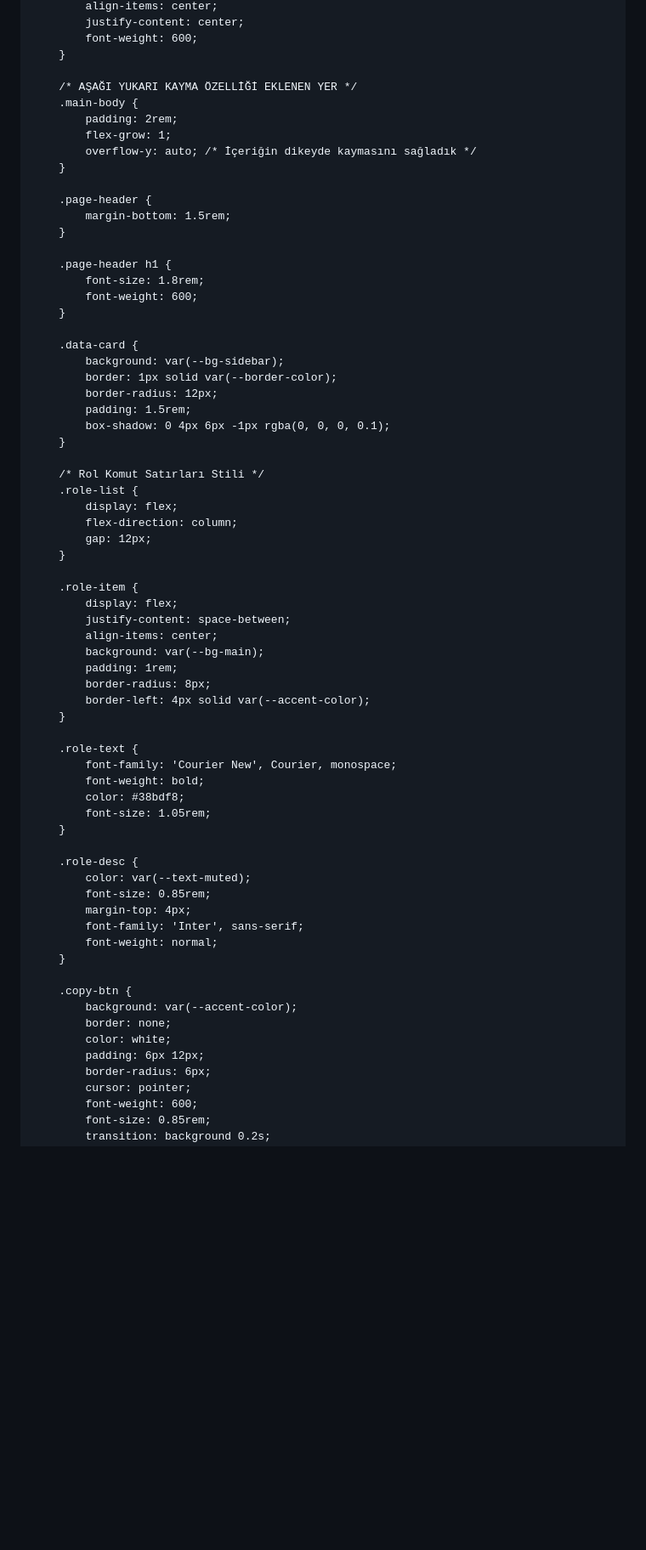
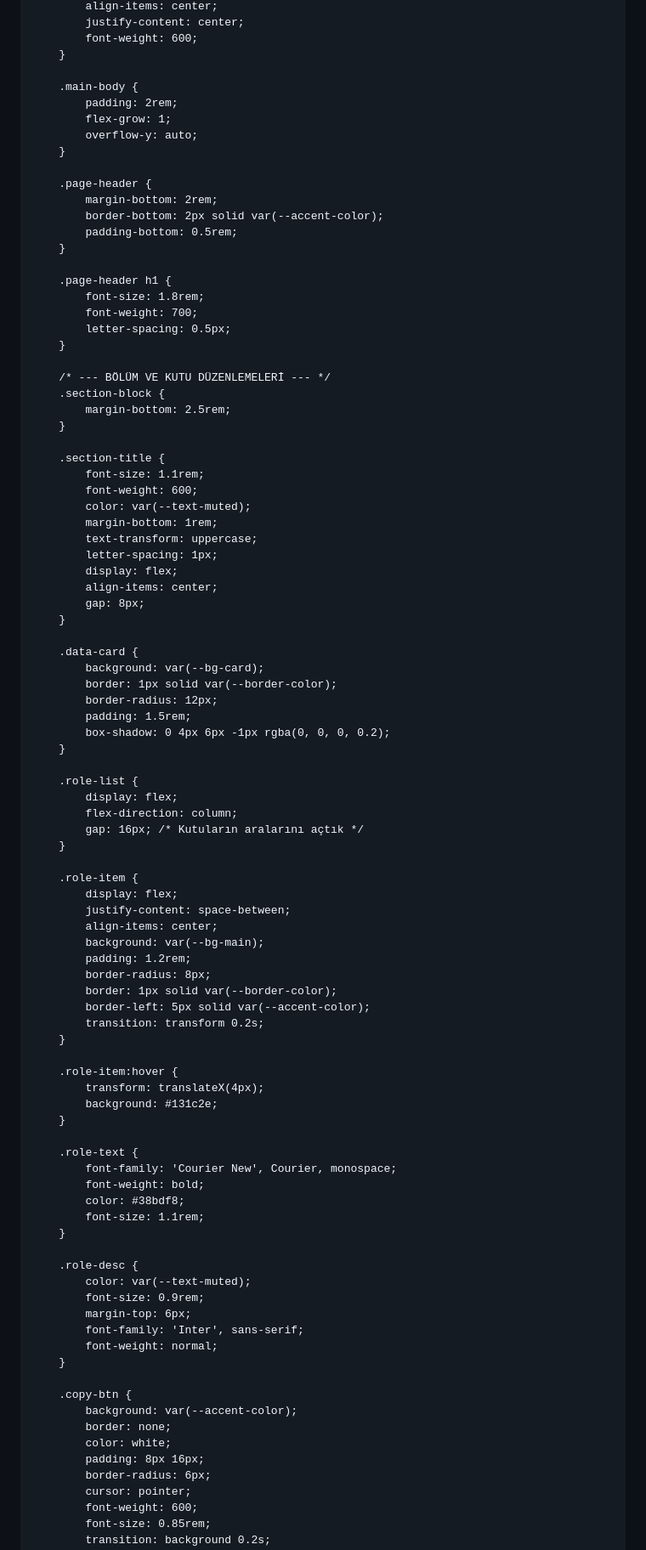
Before and after one commit to steamert3-hue/ems-database, a Markdown page: README.md, the part around one of its changes. Shown at 85% size. Drawn GitHub-style; blank space fills up the shorter version.

```diff
--- a/README.md
+++ b/README.md
@@ -255,35 +255,53 @@
             font-weight: 600;
         }
 
-        /* AŞAĞI YUKARI KAYMA ÖZELLİĞİ EKLENEN YER */
         .main-body {
             padding: 2rem;
             flex-grow: 1;
-            overflow-y: auto; /* İçeriğin dikeyde kaymasını sağladık */
+            overflow-y: auto;
         }
 
         .page-header {
-            margin-bottom: 1.5rem;
+            margin-bottom: 2rem;
+            border-bottom: 2px solid var(--accent-color);
+            padding-bottom: 0.5rem;
         }
 
         .page-header h1 {
             font-size: 1.8rem;
+            font-weight: 700;
+            letter-spacing: 0.5px;
+        }
+
+        /* --- BÖLÜM VE KUTU DÜZENLEMELERİ --- */
+        .section-block {
+            margin-bottom: 2.5rem;
+        }
+
+        .section-title {
+            font-size: 1.1rem;
             font-weight: 600;
+            color: var(--text-muted);
+            margin-bottom: 1rem;
+            text-transform: uppercase;
+            letter-spacing: 1px;
+            display: flex;
+            align-items: center;
+            gap: 8px;
         }
 
         .data-card {
-            background: var(--bg-sidebar);
+            background: var(--bg-card);
             border: 1px solid var(--border-color);
             border-radius: 12px;
             padding: 1.5rem;
-            box-shadow: 0 4px 6px -1px rgba(0, 0, 0, 0.1);
+            box-shadow: 0 4px 6px -1px rgba(0, 0, 0, 0.2);
         }
 
-        /* Rol Komut Satırları Stili */
         .role-list {
             display: flex;
             flex-direction: column;
-            gap: 12px;
+            gap: 16px; /* Kutuların aralarını açtık */
         }
 
         .role-item {
@@ -291,22 +309,29 @@
             justify-content: space-between;
             align-items: center;
             background: var(--bg-main);
-            padding: 1rem;
+            padding: 1.2rem;
             border-radius: 8px;
-            border-left: 4px solid var(--accent-color);
+            border: 1px solid var(--border-color);
+            border-left: 5px solid var(--accent-color);
+            transition: transform 0.2s;
+        }
+
+        .role-item:hover {
+            transform: translateX(4px);
+            background: #131c2e;
         }
 
         .role-text {
             font-family: 'Courier New', Courier, monospace;
             font-weight: bold;
             color: #38bdf8;
-            font-size: 1.05rem;
+            font-size: 1.1rem;
         }
 
         .role-desc {
             color: var(--text-muted);
-            font-size: 0.85rem;
-            margin-top: 4px;
+            font-size: 0.9rem;
+            margin-top: 6px;
             font-family: 'Inter', sans-serif;
             font-weight: normal;
         }
@@ -315,7 +340,7 @@
             background: var(--accent-color);
             border: none;
             color: white;
-            padding: 6px 12px;
+            padding: 8px 16px;
             border-radius: 6px;
             cursor: pointer;
             font-weight: 600;
```
Also changed, not shown: other parts of README.md (+71 -166 lines).
